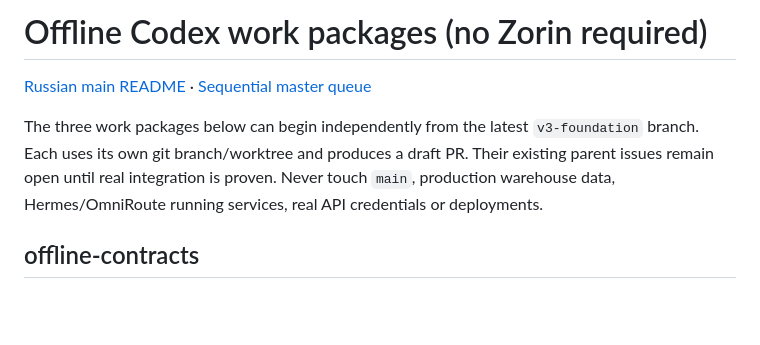
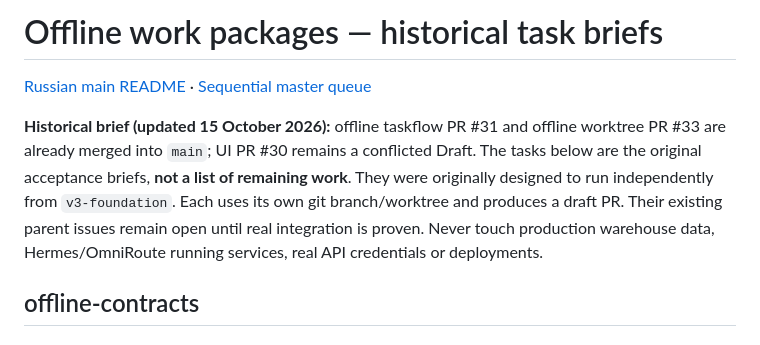
Before and after one commit to KalyuzhniyKO/AICommander-v2, a Markdown page: docs/OFFLINE_WORKPACKAGES.en.md, the part around one of its changes. Rendered like a GitHub page; blank space fills up the shorter version.

Commit message:
chore: correct v3 provider metadata and historical offline brief

```diff
--- a/docs/OFFLINE_WORKPACKAGES.en.md
+++ b/docs/OFFLINE_WORKPACKAGES.en.md
@@ -1,2 +1,2 @@
-# Offline Codex work packages (no Zorin required)
+# Offline work packages — historical task briefs
 
@@ -4,5 +4,5 @@
 
-The three work packages below can begin independently from the latest `v3-foundation` branch. Each uses its own git branch/worktree and produces a draft PR. Their existing parent issues remain open until real integration is proven. Never touch `main`, production warehouse data, Hermes/OmniRoute running services, real API credentials or deployments.
+**Historical brief (updated 15 October 2026):** offline taskflow PR #31 and offline worktree PR #33 are already merged into `main`; UI PR #30 remains a conflicted Draft. The tasks below are the original acceptance briefs, **not a list of remaining work**. They were originally designed to run independently from `v3-foundation`. Each uses its own git branch/worktree and produces a draft PR. Their existing parent issues remain open until real integration is proven. Never touch production warehouse data, Hermes/OmniRoute running services, real API credentials or deployments.
 
 ## offline-contracts
 
```
Also changed, not shown: other parts of docs/OFFLINE_WORKPACKAGES.en.md (+5 -5 lines).
